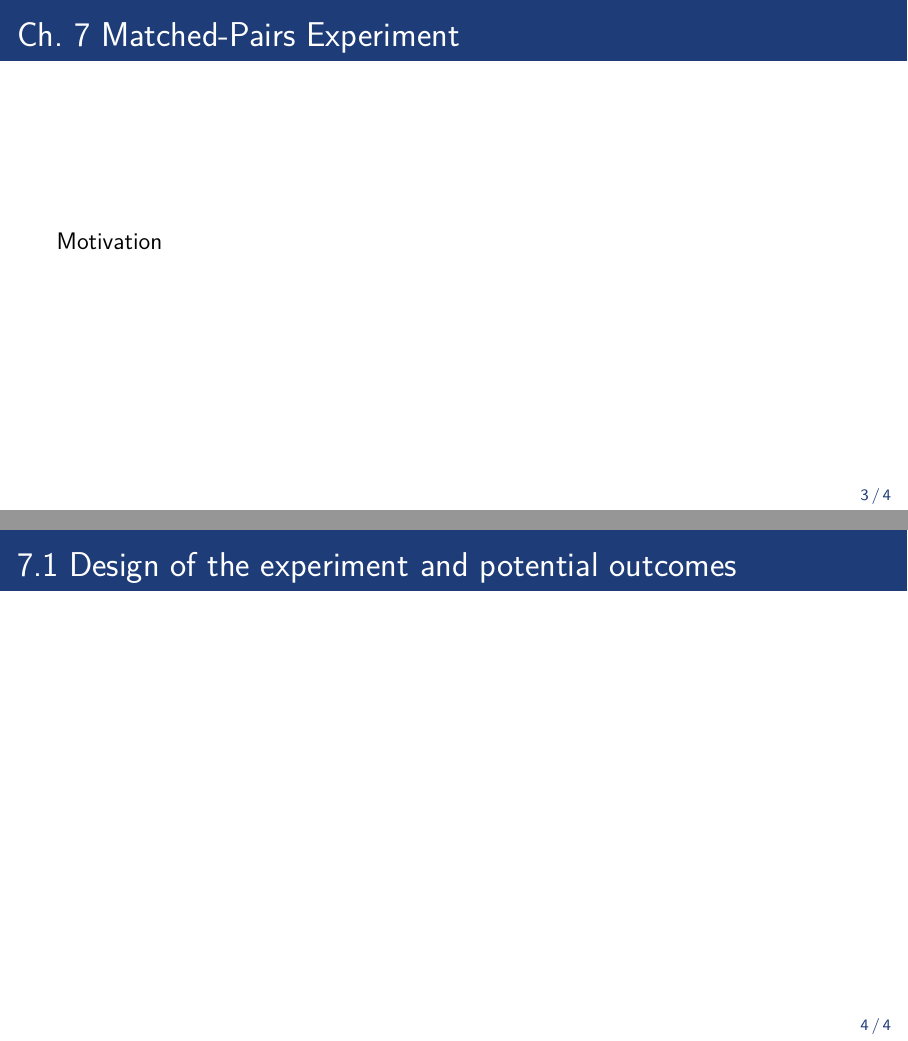
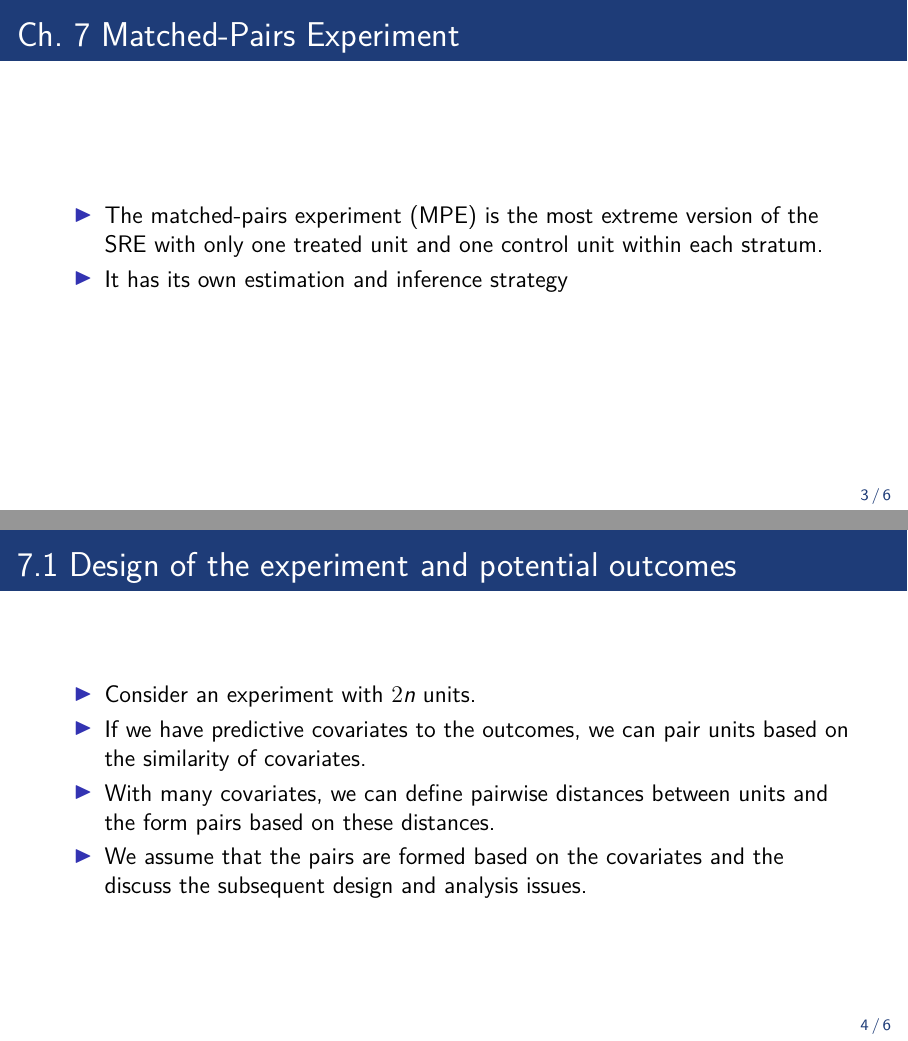
Before and after one commit to kminesaki/misc, LaTeX slides (causal_inference/ch7/slide.tex): pages 3 and 4 of 5 before the commit and pages 3 and 4 of 7 after it, joined at a grey line. Compiled offline with XeLaTeX.

Commit message:
ch7.1 upd

```diff
--- a/causal_inference/ch7/slide.tex
+++ b/causal_inference/ch7/slide.tex
@@ -98,12 +98,57 @@
 \end{frame}
 
 \begin{frame}{Ch.~7 Matched-Pairs Experiment}
-  Motivation
+  \begin{itemize}
+    \item The matched-pairs experiment (MPE) is the most extreme version of the SRE with only one treated unit and one control unit within each stratum.
+    \item It has its own estimation and inference strategy
+  \end{itemize}
 
 \end{frame}
 
 \begin{frame}{7.1 Design of the experiment and potential outcomes}
+  \begin{itemize}
+    \item Consider an experiment with $2n$ units.
+    \item If we have predictive covariates to the outcomes, we can pair units based on the similarity of covariates.
+    \item With many covariates, we can define pairwise distances between units and the form pairs based on these distances.
+    \item We assume that the pairs are formed based on the covariates and the discuss the subsequent design and analysis issues.
+  \end{itemize}
+\end{frame}
 
+\begin{frame}{7.1 Design of the experiment and potential outcomes}
+    Setup
+    \begin{itemize}
+        \item Let $(i,j)$ index the unit $j$ in pair $i$, where $i=1,\dots,n$ and $j=1,2$.
+        \item Unit $(i,j)$ has potential outcomes $Y_{ij}(1)$ and $Y_{i,j}(0)$ under the treatment and control, respectively.
+        \item Within each pair, we randomly assign one into the treatment group ($Z_i=1$) and the control group ($Z_i=0$).
+    \end{itemize}
+\end{frame}
+
+\begin{frame}{7.1 Design of the experiment and potential outcomes}
+    \small
+    \begin{keybox}{Definition~7.1 (MPE)}
+        \label{def-7-1}
+        The treatment assignments satisfy
+        \[
+        (Z_i)_{i=1}^n \overset{\text{i.i.d.}}{\sim} \operatorname{Bernoulli}\left(\tfrac{1}{2}\right).
+        \]
+        The observed outcomes within pair $i$ are
+        \[
+        Y_{i1} = Z_i Y_{i1}(1) + (1 - Z_i) Y_{i1}(0) =
+        \begin{cases}
+            Y_{i1}(1), & \text{if } Z_i = 1, \\
+            Y_{i1}(0), & \text{if } Z_i = 0,
+        \end{cases}
+        \]
+        and
+        \[
+        Y_{i2} = Z_i Y_{i2}(0) + (1 - Z_i) Y_{i2}(1) =
+        \begin{cases}
+            Y_{i2}(0), & \text{if } Z_i = 1, \\
+            Y_{i2}(1), & \text{if } Z_i = 0.
+        \end{cases}
+        \]
+        So the observed data are $(Z_i,Y_{i1},Y_{i2})_{i=1}^n$
+    \end{keybox}
 \end{frame}
 
 
```
Also changed, not shown: causal_inference/ch7/slide.pdf, 6 other files.
